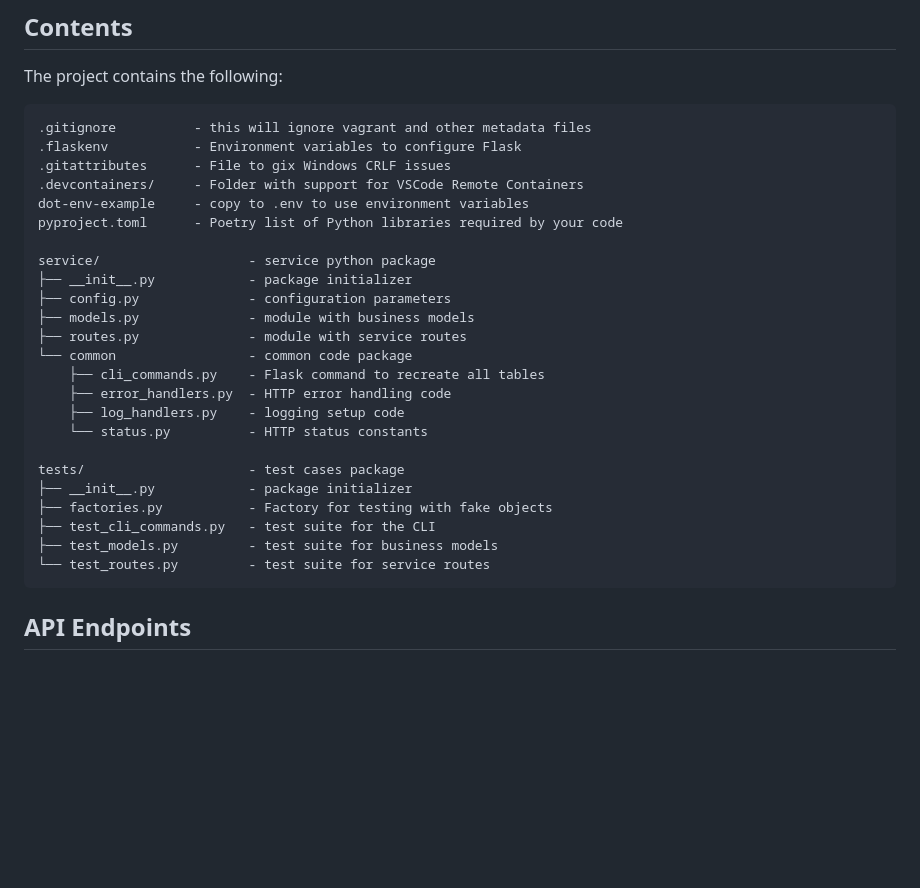
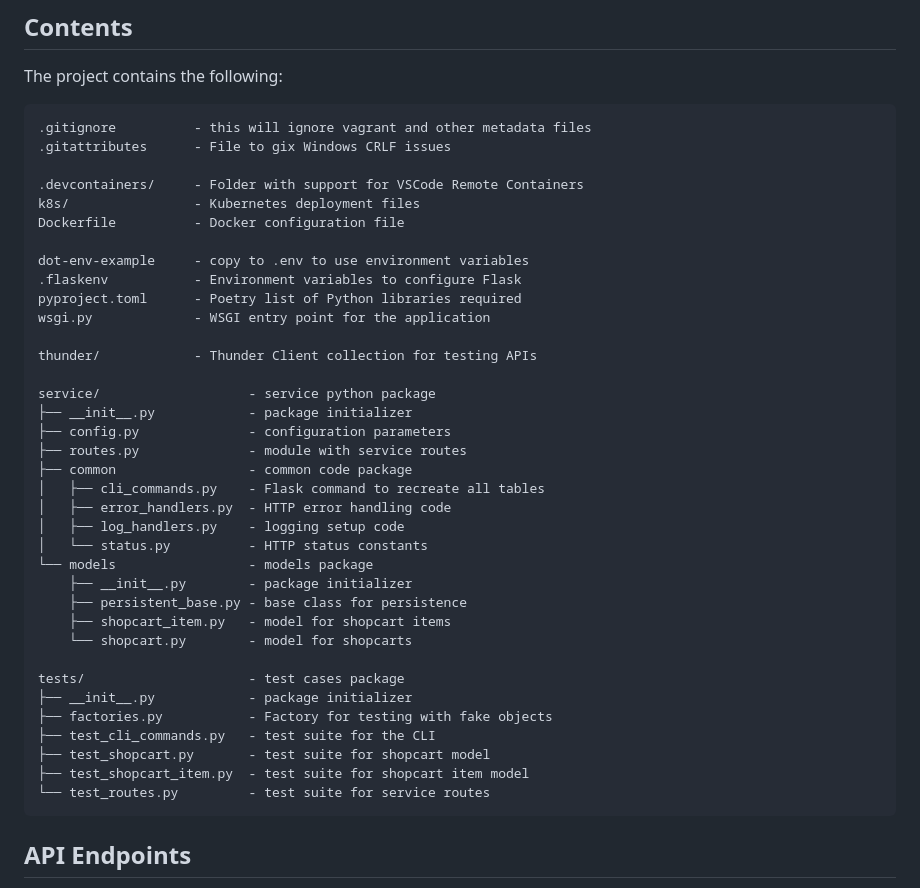
Before and after one commit to CSCI-GA-2820-SU24-001/shopcarts, a Markdown page: README.md, the part around one of its changes. GitHub-like rendering; blank space fills up the shorter version.

Commit message:
update readme for updates in code

````diff
--- a/README.md
+++ b/README.md
@@ -15,28 +15,40 @@ The project contains the following:
 
 ```text
 .gitignore          - this will ignore vagrant and other metadata files
+.gitattributes      - File to gix Windows CRLF issues
+
+.devcontainers/     - Folder with support for VSCode Remote Containers
+k8s/                - Kubernetes deployment files
+Dockerfile          - Docker configuration file
+
+dot-env-example     - copy to .env to use environment variables
 .flaskenv           - Environment variables to configure Flask
-.gitattributes      - File to gix Windows CRLF issues
-.devcontainers/     - Folder with support for VSCode Remote Containers
-dot-env-example     - copy to .env to use environment variables
-pyproject.toml      - Poetry list of Python libraries required by your code
+pyproject.toml      - Poetry list of Python libraries required
+wsgi.py             - WSGI entry point for the application
+
+thunder/            - Thunder Client collection for testing APIs
 
 service/                   - service python package
 ├── __init__.py            - package initializer
 ├── config.py              - configuration parameters
-├── models.py              - module with business models
 ├── routes.py              - module with service routes
-└── common                 - common code package
-    ├── cli_commands.py    - Flask command to recreate all tables
-    ├── error_handlers.py  - HTTP error handling code
-    ├── log_handlers.py    - logging setup code
-    └── status.py          - HTTP status constants
+├── common                 - common code package
+│   ├── cli_commands.py    - Flask command to recreate all tables
+│   ├── error_handlers.py  - HTTP error handling code
+│   ├── log_handlers.py    - logging setup code
+│   └── status.py          - HTTP status constants
+└── models                 - models package
+    ├── __init__.py        - package initializer
+    ├── persistent_base.py - base class for persistence
+    ├── shopcart_item.py   - model for shopcart items
+    └── shopcart.py        - model for shopcarts
 
 tests/                     - test cases package
 ├── __init__.py            - package initializer
 ├── factories.py           - Factory for testing with fake objects
 ├── test_cli_commands.py   - test suite for the CLI
-├── test_models.py         - test suite for business models
+├── test_shopcart.py       - test suite for shopcart model
+├── test_shopcart_item.py  - test suite for shopcart item model
 └── test_routes.py         - test suite for service routes
 ```
 
````
Also changed, not shown: other parts of README.md (+41 -2 lines).
